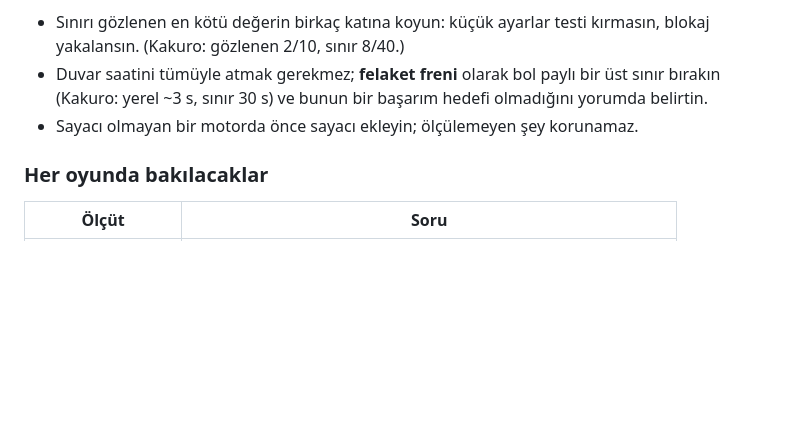
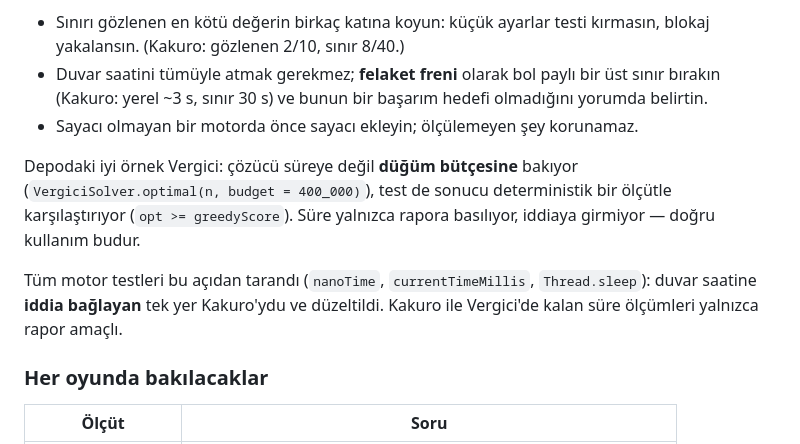
Before and after one commit to aripdcem/za, a Markdown page: docs/oyun-testi.md, the part around the change. Rendered like a GitHub page; blank space fills up the shorter version.

Commit message:
Belge: süre bağımlı test taraması ve iyi örnek
Kakuro düzeltmesinin ardından tüm motor testleri nanoTime / currentTimeMillis /
Thread.sleep açısından tarandı. Duvar saatine iddia bağlayan tek yer Kakuro'ydu;
Kakuro ve Vergici'de kalan ölçümler yalnızca rapora basılıyor, iddiaya girmiyor.

Vergici doğru deseni zaten uyguluyor (çözücü süre yerine düğüm bütçesine bakar,
test sonucu deterministik bir ölçütle karşılaştırır); belgeye depo içinden
örnek olarak eklendi.

Co-Authored-By: Claude Opus 5 (1M context) <noreply@anthropic.com>
Claude-Session: https://claude.ai/code/session_01YPxCQBTfiuCkpw7s6baifC

```diff
--- a/docs/oyun-testi.md
+++ b/docs/oyun-testi.md
@@ -212,6 +212,15 @@ denemeye başlarsa büyür (cihazdaki yavaşlamanın da sebebi budur).
   hedefi olmadığını yorumda belirtin.
 - Sayacı olmayan bir motorda önce sayacı ekleyin; ölçülemeyen şey korunamaz.
 
+Depodaki iyi örnek Vergici: çözücü süreye değil **düğüm bütçesine** bakıyor
+(`VergiciSolver.optimal(n, budget = 400_000)`), test de sonucu deterministik
+bir ölçütle karşılaştırıyor (`opt >= greedyScore`). Süre yalnızca rapora
+basılıyor, iddiaya girmiyor — doğru kullanım budur.
+
+Tüm motor testleri bu açıdan tarandı (`nanoTime`, `currentTimeMillis`,
+`Thread.sleep`): duvar saatine **iddia bağlayan** tek yer Kakuro'ydu ve
+düzeltildi. Kakuro ile Vergici'de kalan süre ölçümleri yalnızca rapor amaçlı.
+
 ### Her oyunda bakılacaklar
 
 | Ölçüt | Soru |
```
